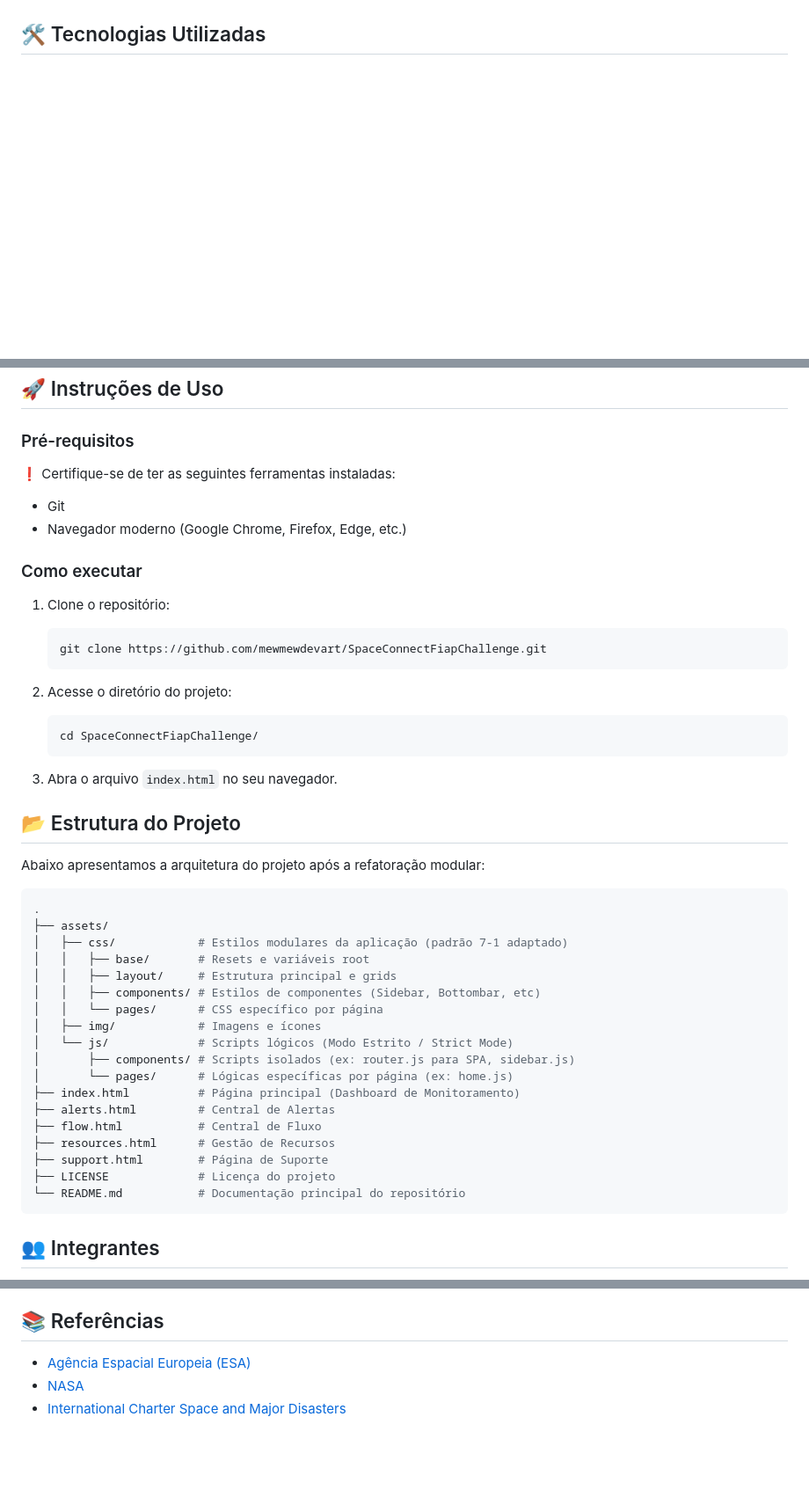
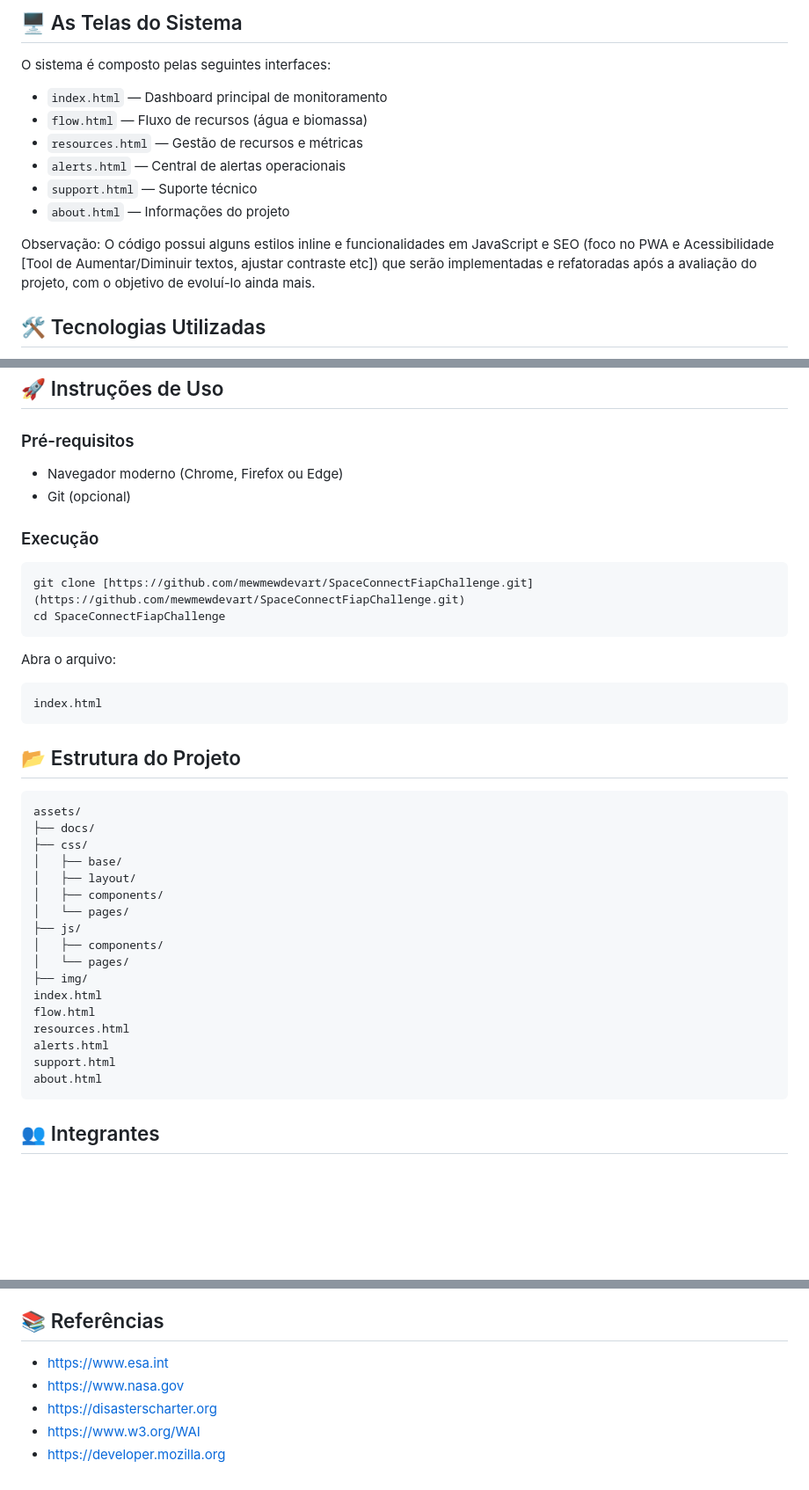
Before and after one commit to mewmewdevart/SpaceConnectFiapChallenge, a Markdown page: README.md, 3 parts joined by grey strips. Shown at 88% size. Drawn GitHub-style; blank space fills up the shorter version.

````diff
--- a/README.md
+++ b/README.md
@@ -68,3 +83,15 @@ O sistema é composto pelas seguintes interfaces (navegáveis):
+## 🖥️ As Telas do Sistema
+
+O sistema é composto pelas seguintes interfaces:
+
+- `index.html` — Dashboard principal de monitoramento
+- `flow.html` — Fluxo de recursos (água e biomassa)
+- `resources.html` — Gestão de recursos e métricas
+- `alerts.html` — Central de alertas operacionais
+- `support.html` — Suporte técnico
+- `about.html` — Informações do projeto
+
+Observação: O código possui alguns estilos inline e funcionalidades em JavaScript e SEO (foco no PWA e Acessibilidade [Tool de Aumentar/Diminuir textos, ajustar contraste etc]) que serão implementadas e refatoradas após a avaliação do projeto, com o objetivo de evoluí-lo ainda mais.
 
 ## 🛠️ Tecnologias Utilizadas
 
@@ -84,52 +104,43 @@ O sistema é composto pelas seguintes interfaces (navegáveis):
 ## 🚀 Instruções de Uso
 
 ### Pré-requisitos
-❗ Certifique-se de ter as seguintes ferramentas instaladas:
-* Git
-* Navegador moderno (Google Chrome, Firefox, Edge, etc.)
+- Navegador moderno (Chrome, Firefox ou Edge)
+- Git (opcional)
 
-### Como executar
+### Execução
 
-1. Clone o repositório:
-   ```sh
-   git clone https://github.com/mewmewdevart/SpaceConnectFiapChallenge.git
-   ```
+```bash
+git clone [https://github.com/mewmewdevart/SpaceConnectFiapChallenge.git](https://github.com/mewmewdevart/SpaceConnectFiapChallenge.git)
+cd SpaceConnectFiapChallenge
+```
 
-2. Acesse o diretório do projeto:
-   ```sh
-   cd SpaceConnectFiapChallenge/
-   ```
+Abra o arquivo:
 
-3. Abra o arquivo `index.html` no seu navegador.
-
-
+```
+index.html
+```
 
 ## 📂 Estrutura do Projeto
 
-Abaixo apresentamos a arquitetura do projeto após a refatoração modular:
-
 ```bash
-.
-├── assets/
-│   ├── css/            # Estilos modulares da aplicação (padrão 7-1 adaptado)
-│   │   ├── base/       # Resets e variáveis root
-│   │   ├── layout/     # Estrutura principal e grids
-│   │   ├── components/ # Estilos de componentes (Sidebar, Bottombar, etc)
-│   │   └── pages/      # CSS específico por página
-│   ├── img/            # Imagens e ícones
-│   └── js/             # Scripts lógicos (Modo Estrito / Strict Mode)
-│       ├── components/ # Scripts isolados (ex: router.js para SPA, sidebar.js)
-│       └── pages/      # Lógicas específicas por página (ex: home.js)
-├── index.html          # Página principal (Dashboard de Monitoramento)
-├── alerts.html         # Central de Alertas
-├── flow.html           # Central de Fluxo
-├── resources.html      # Gestão de Recursos
-├── support.html        # Página de Suporte
-├── LICENSE             # Licença do projeto
-└── README.md           # Documentação principal do repositório
+assets/
+├── docs/
+├── css/
+│   ├── base/
+│   ├── layout/
+│   ├── components/
+│   └── pages/
+├── js/
+│   ├── components/
+│   └── pages/
+├── img/
+index.html
+flow.html
+resources.html
+alerts.html
+support.html
+about.html
 ```
-
-
 
 ## 👥 Integrantes
 
@@ -140,6 +150,8 @@ Abaixo apresentamos a arquitetura do projeto após a refatoração modular:
 
 ## 📚 Referências
 
-- [Agência Espacial Europeia (ESA)](https://www.esa.int)
-- [NASA](https://www.nasa.gov/)
-- [International Charter Space and Major Disasters](https://disasterscharter.org)
+* [https://www.esa.int](https://www.esa.int)
+* [https://www.nasa.gov](https://www.nasa.gov)
+* [https://disasterscharter.org](https://disasterscharter.org)
+* [https://www.w3.org/WAI](https://www.w3.org/WAI)
+* [https://developer.mozilla.org](https://developer.mozilla.org)
````
Also changed, not shown: other parts of README.md (+72 -65 lines).
